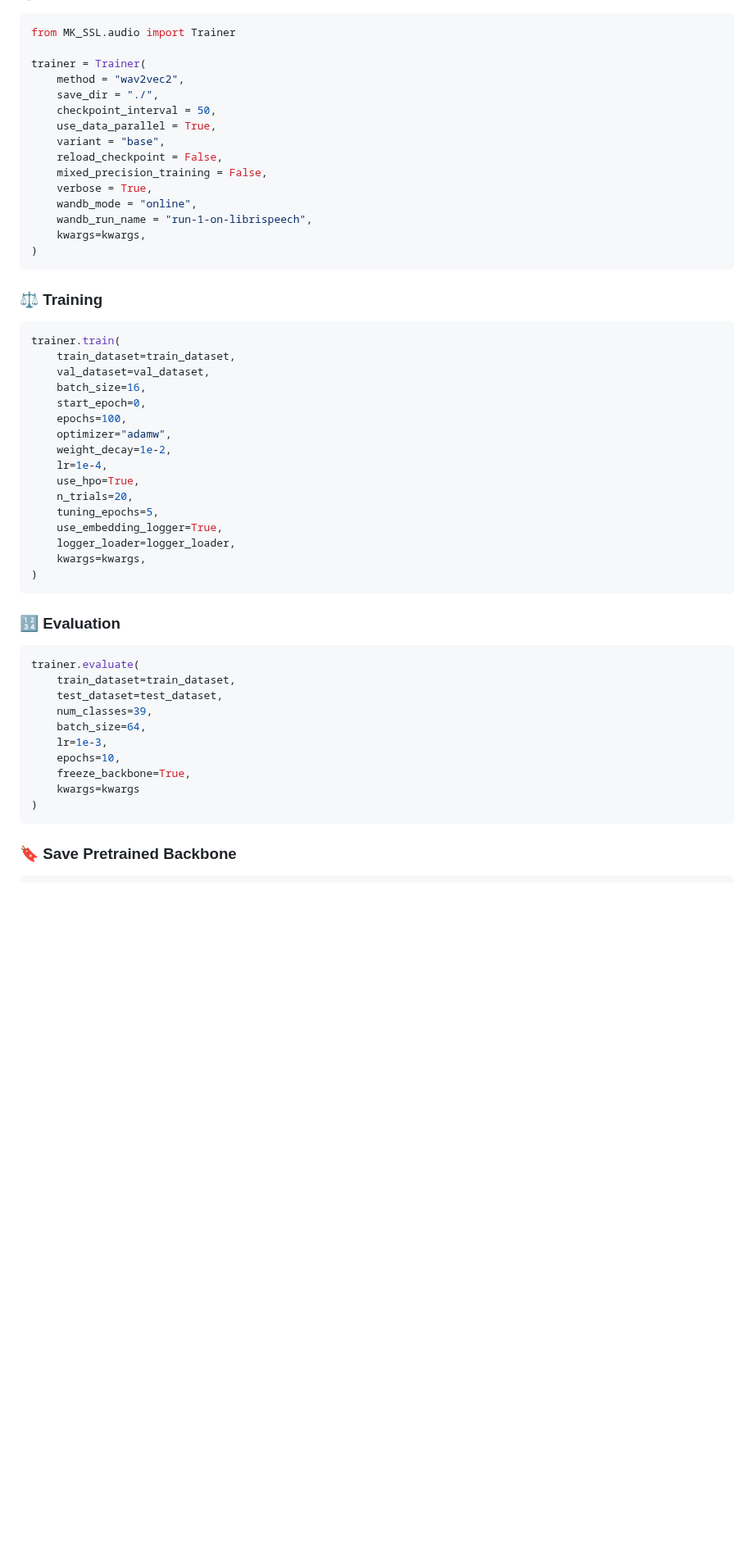
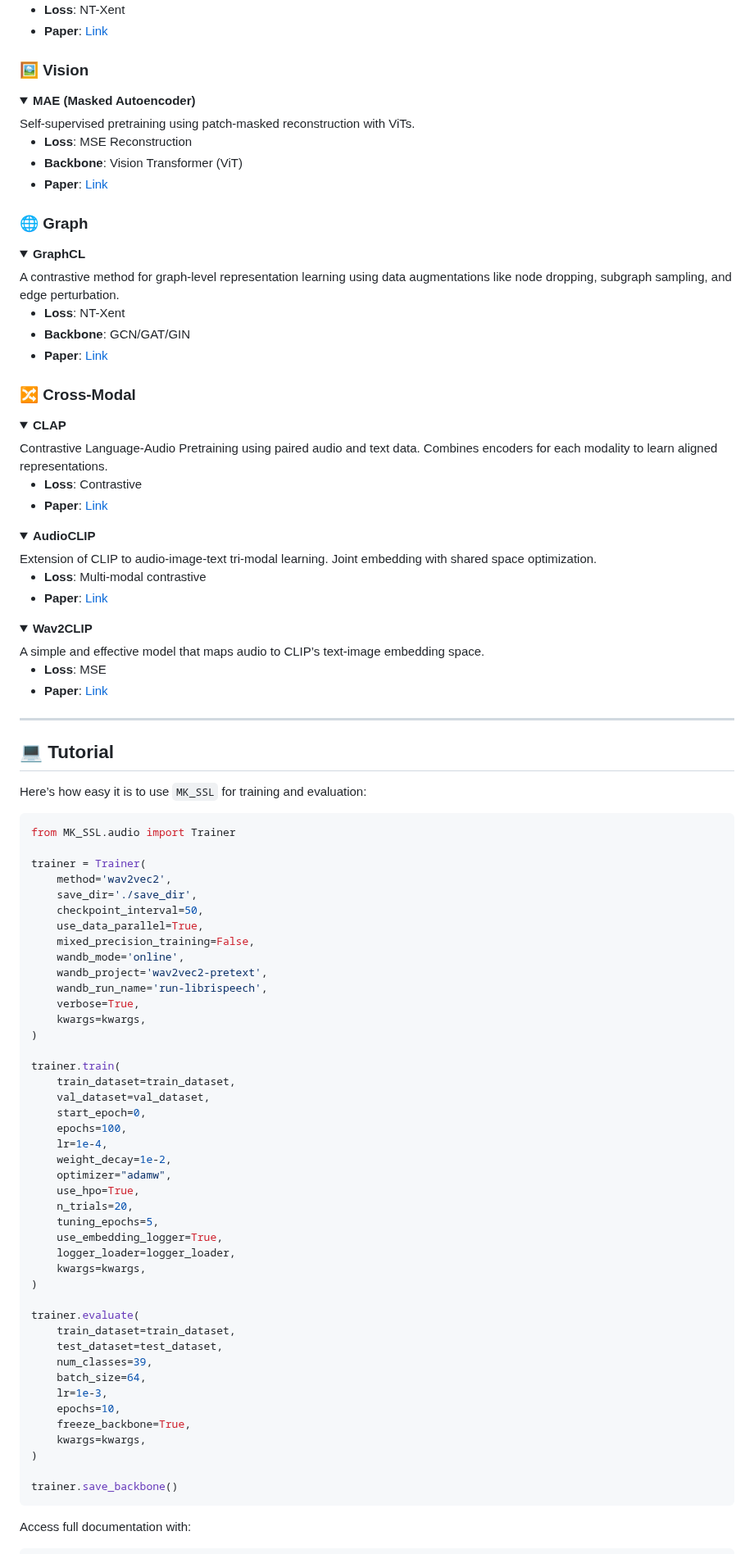
Before and after one commit to MK-SSL-Lab/mk-unified-ssl-toolbox, a Markdown page: README.md, the part around one of its changes. Shown at 82% size. Rendered like a GitHub page; folded sections open; blank space fills up the shorter version.

````diff
--- a/README.md
+++ b/README.md
@@ -81,32 +89,76 @@ Here is a minimal usage example for **Audio** models (e.g., Wav2Vec2):
+- **Loss**: NT-Xent
+- **Paper**: [Link](https://arxiv.org/abs/2005.09844)
+</details>
+
+### 🖼️ Vision
+<details><summary><b>MAE (Masked Autoencoder)</b></summary>
+Self-supervised pretraining using patch-masked reconstruction with ViTs.
+
+- **Loss**: MSE Reconstruction
+- **Backbone**: Vision Transformer (ViT)
+- **Paper**: [Link](https://arxiv.org/abs/2111.06377)
+</details>
+
+### 🌐 Graph
+<details><summary><b>GraphCL</b></summary>
+A contrastive method for graph-level representation learning using data augmentations like node dropping, subgraph sampling, and edge perturbation.
+
+- **Loss**: NT-Xent
+- **Backbone**: GCN/GAT/GIN
+- **Paper**: [Link](https://arxiv.org/abs/2010.13902)
+</details>
+
+### 🔀 Cross-Modal
+<details><summary><b>CLAP</b></summary>
+Contrastive Language-Audio Pretraining using paired audio and text data. Combines encoders for each modality to learn aligned representations.
+
+- **Loss**: Contrastive
+- **Paper**: [Link](https://arxiv.org/abs/2301.12667)
+</details>
+
+<details><summary><b>AudioCLIP</b></summary>
+Extension of CLIP to audio-image-text tri-modal learning. Joint embedding with shared space optimization.
+
+- **Loss**: Multi-modal contrastive
+- **Paper**: [Link](https://arxiv.org/abs/2101.10249)
+</details>
+
+<details><summary><b>Wav2CLIP</b></summary>
+A simple and effective model that maps audio to CLIP’s text-image embedding space.
+
+- **Loss**: MSE
+- **Paper**: [Link](https://arxiv.org/abs/2110.11499)
+</details>
+
+---
+
+## 💻 Tutorial
+Here’s how easy it is to use `MK_SSL` for training and evaluation:
+
 ```python
 from MK_SSL.audio import Trainer
 
 trainer = Trainer(
-    method = "wav2vec2",
-    save_dir = "./",
-    checkpoint_interval = 50,
-    use_data_parallel = True,
-    variant = "base",
-    reload_checkpoint = False,
-    mixed_precision_training = False,
-    verbose = True,
-    wandb_mode = "online",
-    wandb_run_name = "run-1-on-librispeech",
+    method='wav2vec2',
+    save_dir='./save_dir',
+    checkpoint_interval=50,
+    use_data_parallel=True,
+    mixed_precision_training=False,
+    wandb_mode='online',
+    wandb_project='wav2vec2-pretext',
+    wandb_run_name='run-librispeech',
+    verbose=True,
     kwargs=kwargs,
 )
-```
 
-### ⚖️ Training
-```python
 trainer.train(
     train_dataset=train_dataset,
     val_dataset=val_dataset,
-    batch_size=16,
     start_epoch=0,
     epochs=100,
+    lr=1e-4,
+    weight_decay=1e-2,
     optimizer="adamw",
-    weight_decay=1e-2,
-    lr=1e-4,
     use_hpo=True,
     n_trials=20,
     tuning_epochs=5,
@@ -114,10 +166,7 @@ trainer.train(
     logger_loader=logger_loader,
     kwargs=kwargs,
 )
-```
 
-### 🔢 Evaluation
-```python
 trainer.evaluate(
     train_dataset=train_dataset,
     test_dataset=test_dataset,
@@ -126,9 +175,11 @@ trainer.evaluate(
     lr=1e-3,
     epochs=10,
     freeze_backbone=True,
-    kwargs=kwargs
+    kwargs=kwargs,
 )
+
+trainer.save_backbone()
 ```
 
-### 🔖 Save Pretrained Backbone
+Access full documentation with:
 ```python
````
Also changed, not shown: other parts of README.md (+104 -98 lines).
